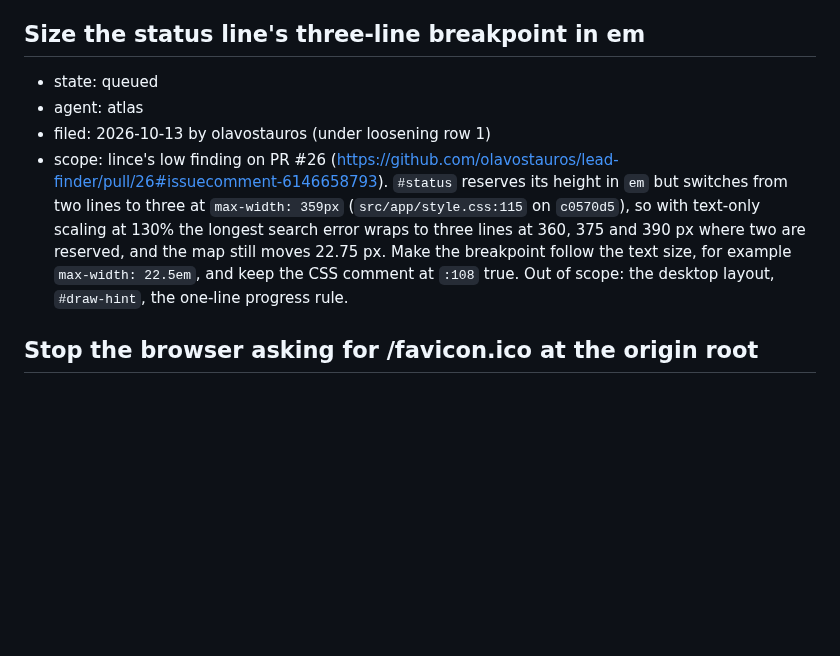
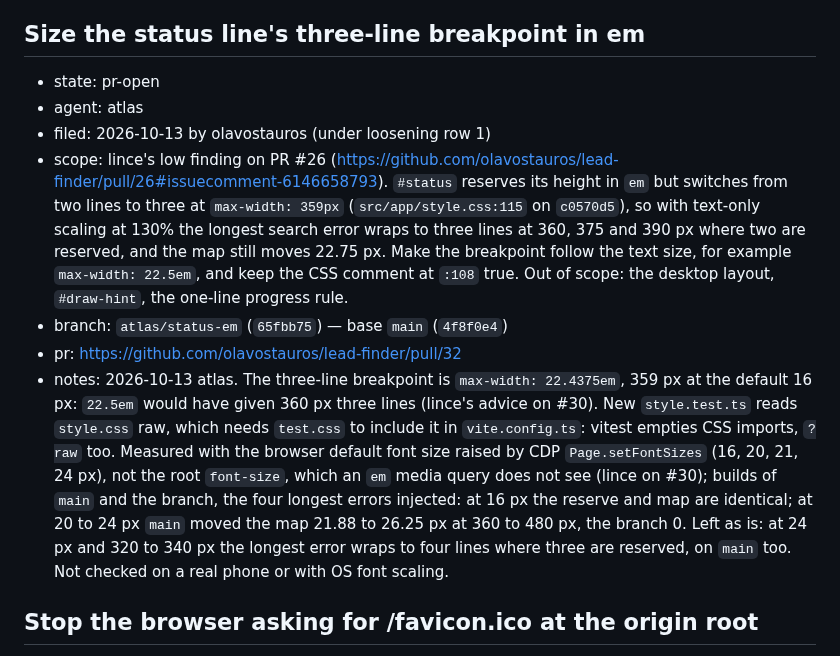
Before and after one commit to olavostauros/lead-finder, a Markdown page: leads/notes/work-queue.md, the part around the change. GitHub-like rendering; blank space fills up the shorter version.

Commit message:
docs(leads): record the status-em PR in the queue

```diff
--- a/leads/notes/work-queue.md
+++ b/leads/notes/work-queue.md
@@ -391,10 +391,13 @@ asked for in the session). Nobody works it; it holds the PR's facts:
 - notes: `b1a4556` is steward's, unsigned; the PR body says the owner's seat pushed it under loosening row 1. Lince applied E and G by machine to copies of `main`'s files: each hunk matches once and wraps at 75 columns or less; row 1, the seat paragraph, the README and `notes/atlas.md` are unchanged on the branch. It found that H closes its #27 finding and called H fit to apply as written. Three low findings on H, all fixed in the entry on `steward/sweep-26-28`: 1, "what it widens" missed two narrowings (a builder PR carrying an owner-authored commit, and agents' fact fixes in identity notes); 2, a commit by someone not on `roster.tsv` (a stranger's PR to `.github/`) matches no tier, a gap that exists today; 3, #24's and #27's PR bodies also say "under loosening row 1", not #21's alone.
 
 ## Size the status line's three-line breakpoint in em
-- state: queued
+- state: pr-open
 - agent: atlas
 - filed: 2026-10-13 by olavostauros (under loosening row 1)
 - scope: lince's low finding on PR #26 (https://github.com/olavostauros/lead-finder/pull/26#issuecomment-6146658793). `#status` reserves its height in `em` but switches from two lines to three at `max-width: 359px` (`src/app/style.css:115` on `c0570d5`), so with text-only scaling at 130% the longest search error wraps to three lines at 360, 375 and 390 px where two are reserved, and the map still moves 22.75 px. Make the breakpoint follow the text size, for example `max-width: 22.5em`, and keep the CSS comment at `:108` true. Out of scope: the desktop layout, `#draw-hint`, the one-line progress rule.
+- branch: `atlas/status-em` (`65fbb75`) — base `main` (`4f8f0e4`)
+- pr: https://github.com/olavostauros/lead-finder/pull/32
+- notes: 2026-10-13 atlas. The three-line breakpoint is `max-width: 22.4375em`, 359 px at the default 16 px: `22.5em` would have given 360 px three lines (lince's advice on #30). New `style.test.ts` reads `style.css` raw, which needs `test.css` to include it in `vite.config.ts`: vitest empties CSS imports, `?raw` too. Measured with the browser default font size raised by CDP `Page.setFontSizes` (16, 20, 21, 24 px), not the root `font-size`, which an `em` media query does not see (lince on #30); builds of `main` and the branch, the four longest errors injected: at 16 px the reserve and map are identical; at 20 to 24 px `main` moved the map 21.88 to 26.25 px at 360 to 480 px, the branch 0. Left as is: at 24 px and 320 to 340 px the longest error wraps to four lines where three are reserved, on `main` too. Not checked on a real phone or with OS font scaling.
 
 ## Stop the browser asking for /favicon.ico at the origin root
 - state: queued
```
